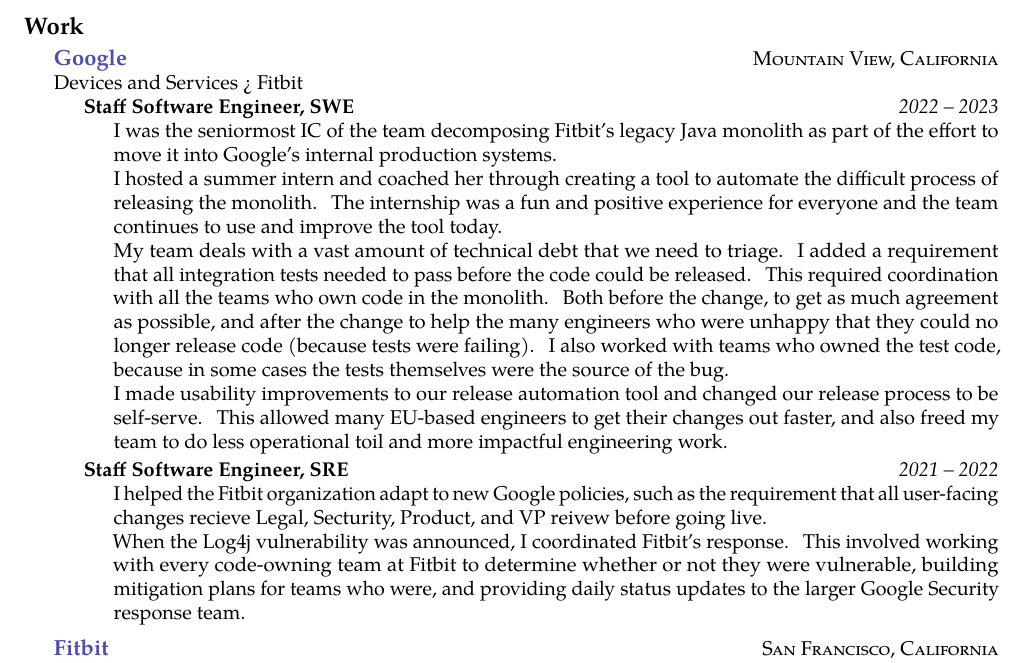
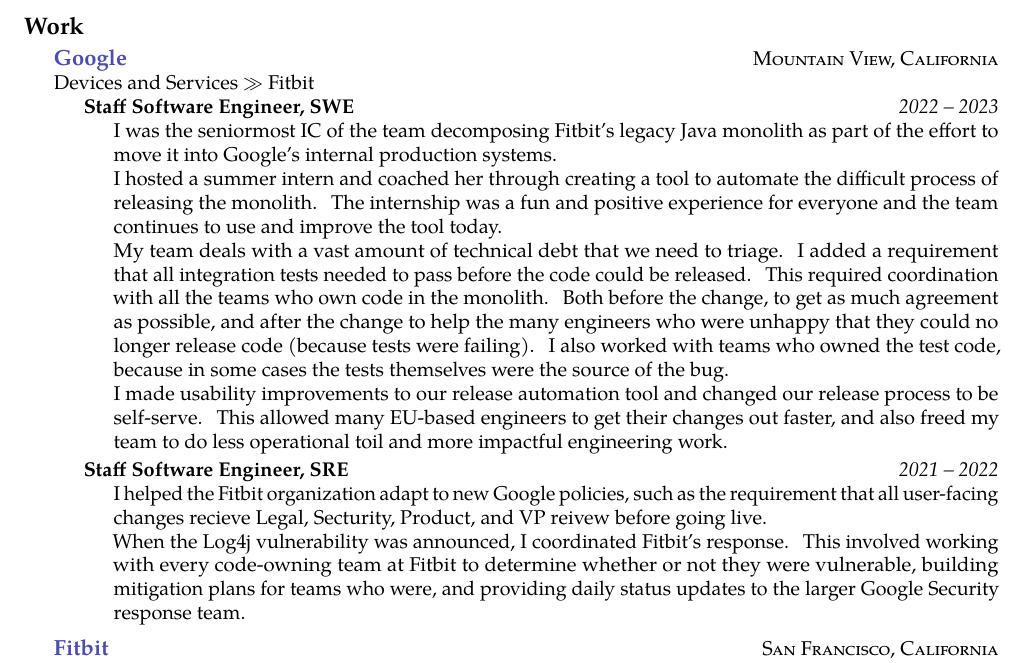
Before and after one commit to waisbrot/resume, a LaTeX CV (resume.tex): part of page 1 of 3, cut so that both start at the same text. Compiled offline with pdfLaTeX.

Commit message:
try "gg" symbol

```diff
--- a/resume.tex
+++ b/resume.tex
@@ -42,7 +42,7 @@
 \headedsection
   {\textbf{\href{https://google.com}{Google}}}
   {\textsc{Mountain View, California}} {
-    \\Devices and Services > Fitbit
+    \\Devices and Services $\gg$ Fitbit
     \headedsubsection
       {Staff Software Engineer, SWE}
       {2022 -- 2023}
```
